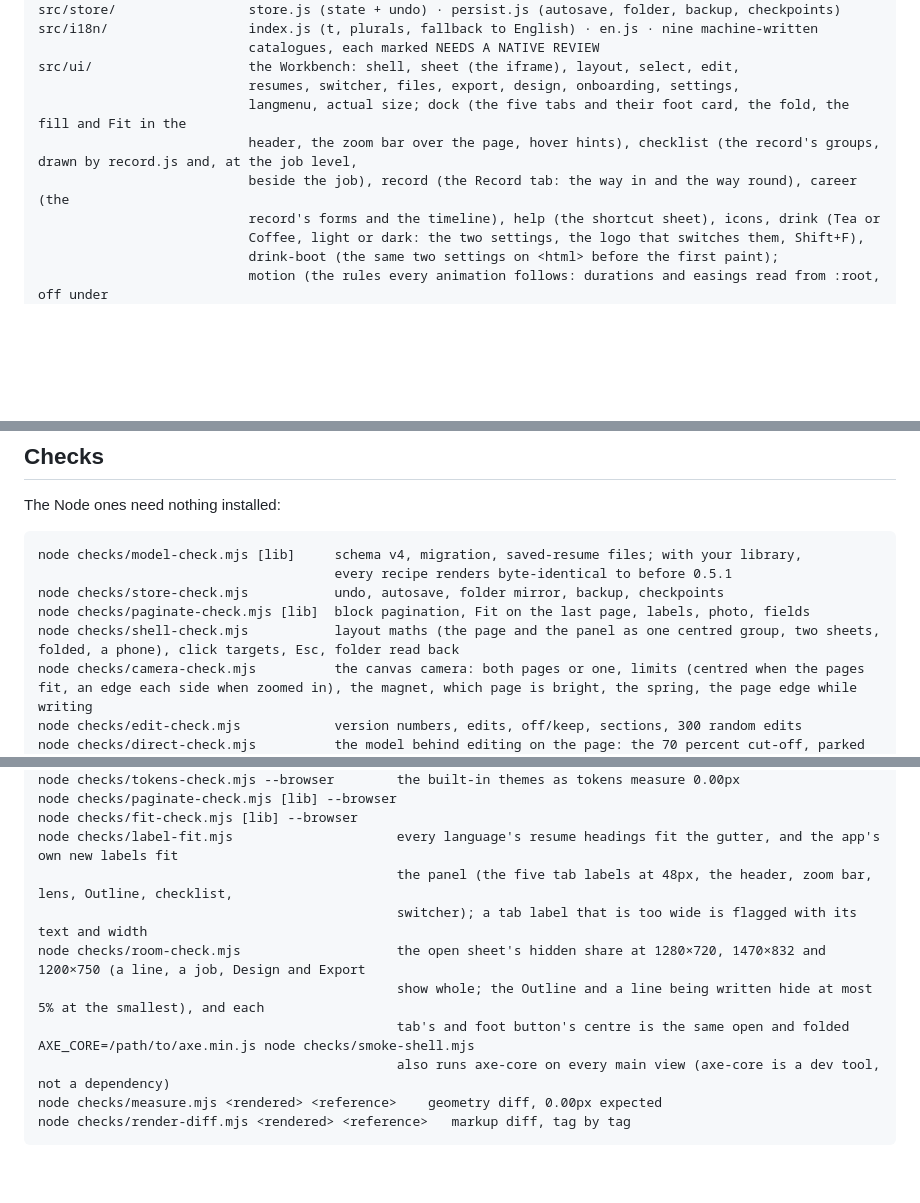
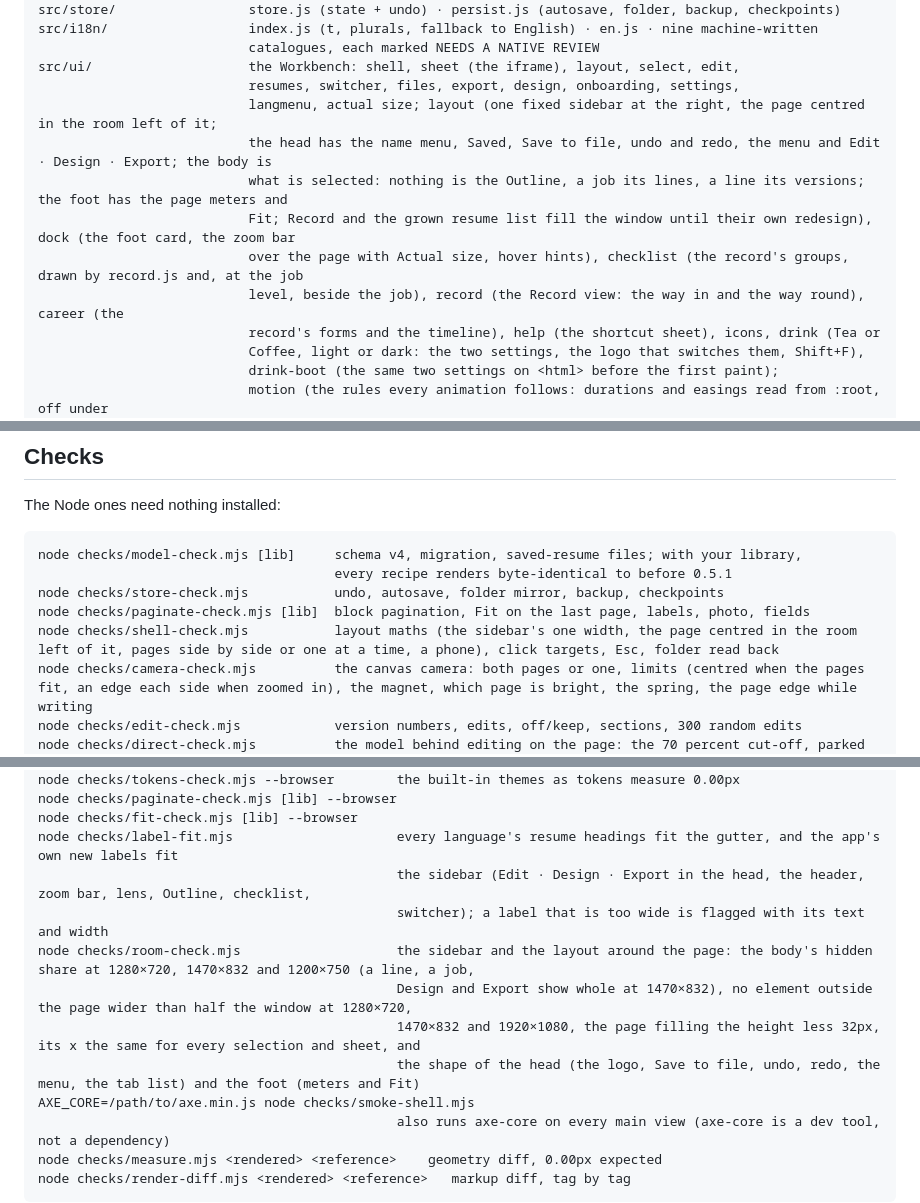
Before and after one commit to MDomokos/brewcv, a Markdown page: docs/DEVELOPMENT.md, 3 parts joined by grey strips. Rendered like a GitHub page; blank space fills up the shorter version.

Commit message:
Describe the sidebar layout in the development guide
Changelog: **One sidebar replaces the tabs, the fold and the two sheets.** The page stays where it is, centred in the room left of a fixed sidebar, whatever is selected and whether Edit, Design or Export is open. The sidebar's head has the resume's name (its menu: Duplicate, Record, the resume list), Saved, Save to file, undo, redo and the menu, with Edit, Design and Export under them; its body shows what is selected (nothing: the Outline, a job: its lines, a line: its versions); its foot has the page meters and Fit. Record and the resume list fill the window for now. Actual size is a button on the zoom bar, and the version badge beside a line you are writing no longer opens a list. The E key no longer folds anything.

```diff
--- a/docs/DEVELOPMENT.md
+++ b/docs/DEVELOPMENT.md
@@ -42,9 +42,12 @@ src/i18n/                  index.js (t, plurals, fallback to English) · en.js
                            catalogues, each marked NEEDS A NATIVE REVIEW
 src/ui/                    the Workbench: shell, sheet (the iframe), layout, select, edit,
                            resumes, switcher, files, export, design, onboarding, settings,
-                           langmenu, actual size; dock (the five tabs and their foot card, the fold, the fill and Fit in the
-                           header, the zoom bar over the page, hover hints), checklist (the record's groups, drawn by record.js and, at the job level,
-                           beside the job), record (the Record tab: the way in and the way round), career (the
+                           langmenu, actual size; layout (one fixed sidebar at the right, the page centred in the room left of it;
+                           the head has the name menu, Saved, Save to file, undo and redo, the menu and Edit · Design · Export; the body is
+                           what is selected: nothing is the Outline, a job its lines, a line its versions; the foot has the page meters and
+                           Fit; Record and the grown resume list fill the window until their own redesign), dock (the foot card, the zoom bar
+                           over the page with Actual size, hover hints), checklist (the record's groups, drawn by record.js and, at the job
+                           level, beside the job), record (the Record view: the way in and the way round), career (the
                            record's forms and the timeline), help (the shortcut sheet), icons, drink (Tea or
                            Coffee, light or dark: the two settings, the logo that switches them, Shift+F),
                            drink-boot (the same two settings on <html> before the first paint);
@@ -87,7 +90,7 @@ node checks/model-check.mjs [lib]     schema v4, migration, saved-resume files;
                                       every recipe renders byte-identical to before 0.5.1
 node checks/store-check.mjs           undo, autosave, folder mirror, backup, checkpoints
 node checks/paginate-check.mjs [lib]  block pagination, Fit on the last page, labels, photo, fields
-node checks/shell-check.mjs           layout maths (the page and the panel as one centred group, two sheets, folded, a phone), click targets, Esc, folder read back
+node checks/shell-check.mjs           layout maths (the sidebar's one width, the page centred in the room left of it, pages side by side or one at a time, a phone), click targets, Esc, folder read back
 node checks/camera-check.mjs          the canvas camera: both pages or one, limits (centred when the pages fit, an edge each side when zoomed in), the magnet, which page is bright, the spring, the page edge while writing
 node checks/edit-check.mjs            version numbers, edits, off/keep, sections, 300 random edits
 node checks/direct-check.mjs          the model behind editing on the page: the 70 percent cut-off, parked edits, parents, skill sets per language, the new saved-resume keys
@@ -145,11 +148,12 @@ node checks/tokens-check.mjs --browser        the built-in themes as tokens meas
 node checks/paginate-check.mjs [lib] --browser
 node checks/fit-check.mjs [lib] --browser
 node checks/label-fit.mjs                     every language's resume headings fit the gutter, and the app's own new labels fit
-                                              the panel (the five tab labels at 48px, the header, zoom bar, lens, Outline, checklist,
-                                              switcher); a tab label that is too wide is flagged with its text and width
-node checks/room-check.mjs                    the open sheet's hidden share at 1280×720, 1470×832 and 1200×750 (a line, a job, Design and Export
-                                              show whole; the Outline and a line being written hide at most 5% at the smallest), and each
-                                              tab's and foot button's centre is the same open and folded
+                                              the sidebar (Edit · Design · Export in the head, the header, zoom bar, lens, Outline, checklist,
+                                              switcher); a label that is too wide is flagged with its text and width
+node checks/room-check.mjs                    the sidebar and the layout around the page: the body's hidden share at 1280×720, 1470×832 and 1200×750 (a line, a job,
+                                              Design and Export show whole at 1470×832), no element outside the page wider than half the window at 1280×720,
+                                              1470×832 and 1920×1080, the page filling the height less 32px, its x the same for every selection and sheet, and
+                                              the shape of the head (the logo, Save to file, undo, redo, the menu, the tab list) and the foot (meters and Fit)
 AXE_CORE=/path/to/axe.min.js node checks/smoke-shell.mjs
                                               also runs axe-core on every main view (axe-core is a dev tool, not a dependency)
 node checks/measure.mjs <rendered> <reference>    geometry diff, 0.00px expected
```
Also changed, not shown: other parts of docs/DEVELOPMENT.md (+1 -1 lines).
